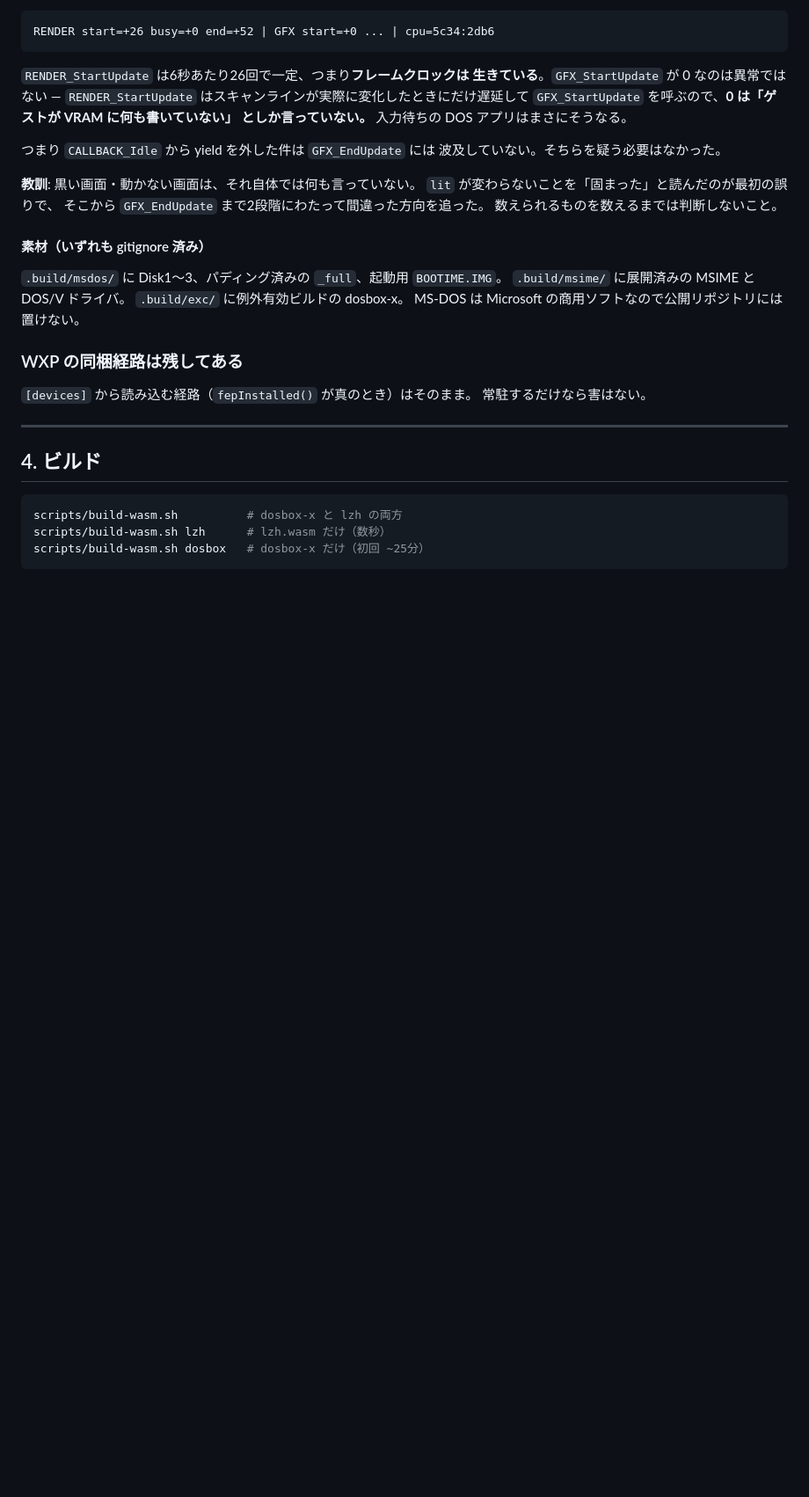
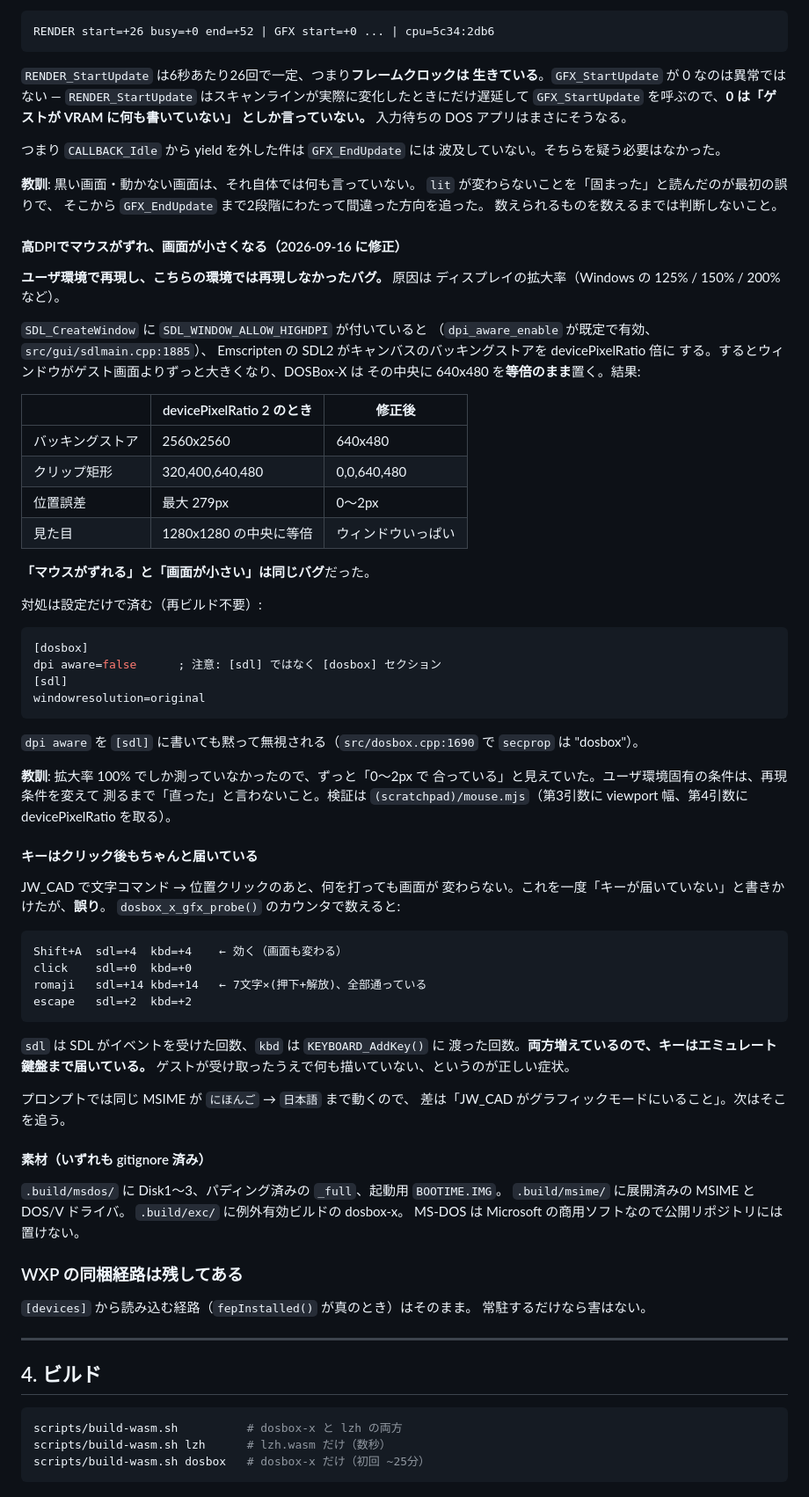
Before and after one commit to yomei-o/dosbox_wasm, a Markdown page: resume.md, the part around the change. Shown at 88% size. Rendered like a GitHub page; blank space fills up the shorter version.

Commit message:
Record the high-DPI bug and the key-delivery correction
The high-DPI one only showed up on the user's machine: with display scaling on,
SDL_WINDOW_ALLOW_HIGHDPI multiplies the canvas backing store by the device
pixel ratio, the window ends up far bigger than the guest screen, and DOSBox-X
centres a 1:1 picture inside it. That is both the misplaced mouse and the small
screen. The note records the numbers, the two settings that fix it, and that
'dpi aware' lives in [dosbox], not [sdl], where it would be silently ignored.

Also corrects the claim that keys stop reaching the guest after a mouse click.
Counting them at both ends of the plumbing shows sdl=+14 kbd=+14 for seven
typed characters: they all arrive. The guest takes them and draws nothing,
which is a different problem.

Co-Authored-By: Claude Opus 5 (1M context) <noreply@anthropic.com>

````diff
--- a/resume.md
+++ b/resume.md
@@ -454,6 +454,64 @@ RENDER start=+26 busy=+0 end=+52 | GFX start=+0 ... | cpu=5c34:2db6
 そこから `GFX_EndUpdate` まで2段階にわたって間違った方向を追った。
 数えられるものを数えるまでは判断しないこと。
 
+#### 高DPIでマウスがずれ、画面が小さくなる（2026-09-16 に修正）
+
+**ユーザ環境で再現し、こちらの環境では再現しなかったバグ。** 原因は
+ディスプレイの拡大率（Windows の 125% / 150% / 200% など）。
+
+`SDL_CreateWindow` に `SDL_WINDOW_ALLOW_HIGHDPI` が付いていると
+（`dpi_aware_enable` が既定で有効、`src/gui/sdlmain.cpp:1885`）、
+Emscripten の SDL2 がキャンバスのバッキングストアを devicePixelRatio 倍に
+する。するとウィンドウがゲスト画面よりずっと大きくなり、DOSBox-X は
+その中央に 640x480 を**等倍のまま**置く。結果:
+
+| | devicePixelRatio 2 のとき | 修正後 |
+|---|---|---|
+| バッキングストア | 2560x2560 | 640x480 |
+| クリップ矩形 | 320,400,640,480 | 0,0,640,480 |
+| 位置誤差 | 最大 279px | 0〜2px |
+| 見た目 | 1280x1280 の中央に等倍 | ウィンドウいっぱい |
+
+**「マウスがずれる」と「画面が小さい」は同じバグ**だった。
+
+対処は設定だけで済む（再ビルド不要）:
+
+```ini
+[dosbox]
+dpi aware=false      ; 注意: [sdl] ではなく [dosbox] セクション
+[sdl]
+windowresolution=original
+```
+
+`dpi aware` を `[sdl]` に書いても黙って無視される（`src/dosbox.cpp:1690` で
+`secprop` は "dosbox"）。
+
+**教訓**: 拡大率 100% でしか測っていなかったので、ずっと「0〜2px で
+合っている」と見えていた。ユーザ環境固有の条件は、再現条件を変えて
+測るまで「直った」と言わないこと。検証は
+`(scratchpad)/mouse.mjs`（第3引数に viewport 幅、第4引数に
+devicePixelRatio を取る）。
+
+#### キーはクリック後もちゃんと届いている
+
+JW_CAD で文字コマンド → 位置クリックのあと、何を打っても画面が
+変わらない。これを一度「キーが届いていない」と書きかけたが、**誤り**。
+`dosbox_x_gfx_probe()` のカウンタで数えると:
+
+```
+Shift+A  sdl=+4  kbd=+4    ← 効く（画面も変わる）
+click    sdl=+0  kbd=+0
+romaji   sdl=+14 kbd=+14   ← 7文字×(押下+解放)、全部通っている
+escape   sdl=+2  kbd=+2
+```
+
+`sdl` は SDL がイベントを受けた回数、`kbd` は `KEYBOARD_AddKey()` に
+渡った回数。**両方増えているので、キーはエミュレート鍵盤まで届いている。**
+ゲストが受け取ったうえで何も描いていない、というのが正しい症状。
+
+プロンプトでは同じ MSIME が `にほんご` → `日本語` まで動くので、
+差は「JW_CAD がグラフィックモードにいること」。次はそこを追う。
+
 #### 素材（いずれも gitignore 済み）
 
 `.build/msdos/` に Disk1〜3、パディング済みの `_full`、起動用 `BOOTIME.IMG`。
````
